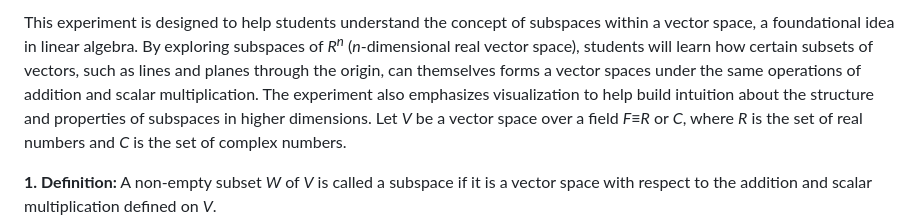
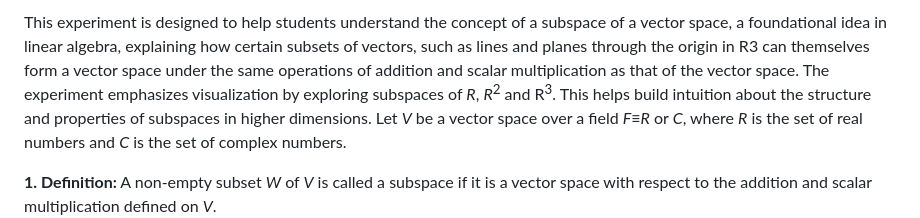
Before and after one commit to virtual-labs/exp-subspace-vector-dei, a Markdown page: experiment/theory.md, the part around the change. Drawn GitHub-style.

```diff
--- a/experiment/theory.md
+++ b/experiment/theory.md
@@ -1,4 +1,4 @@
-This experiment is designed to help students understand the concept of subspaces within a vector space, a foundational idea in linear algebra. By exploring subspaces of <i>R</i><sup><i>n</i></sup> (<i>n</i>-dimensional real vector space), students will learn how certain subsets of vectors, such as lines and planes through the origin, can themselves forms a vector spaces under the same operations of addition and scalar multiplication. The experiment also emphasizes visualization to help build intuition about the structure and properties of subspaces in higher dimensions. Let <i>V</i> be a vector space over a field <i>F</i>≡<i>R</i> or <i>C</i>, where <i>R</i> is the set of real numbers and <i>C</i> is the set of complex numbers.<br>
+This experiment is designed to help students understand the concept of a subspace of a vector space, a foundational idea in linear algebra, explaining how certain subsets of vectors, such as lines and planes through the origin in R3 can themselves form a vector space under the same operations of addition and scalar multiplication as that of the vector space. The experiment emphasizes visualization by exploring subspaces of <i>R</i>, <i>R</i><sup>2</sup> and R</i><sup>3</sup>. This helps build intuition about the structure and properties of subspaces in higher dimensions. Let <i>V</i> be a vector space over a field <i>F</i>≡<i>R</i> or <i>C</i>, where <i>R</i> is the set of real numbers and <i>C</i> is the set of complex numbers.<br>
 
 **1. Definition:** A non-empty subset <i>W</i> of <i>V</i> is called a subspace if it is a vector space with respect to the addition and scalar multiplication defined on <i>V</i>.<br>
 ![Definition](images/exp2newimage1.1.PNG "Definition")<br>
```
